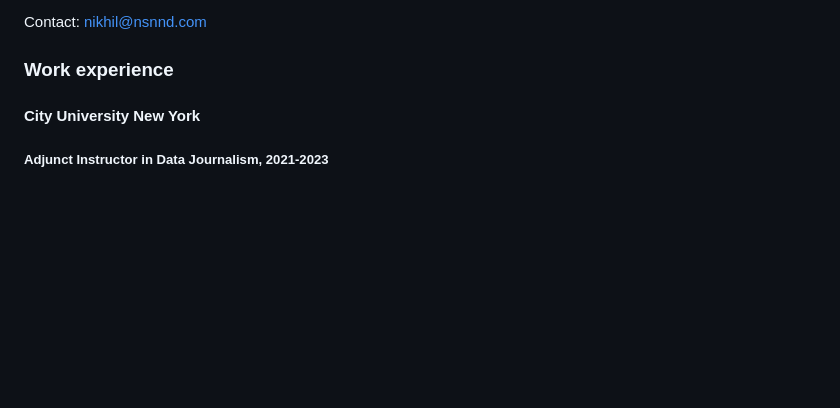
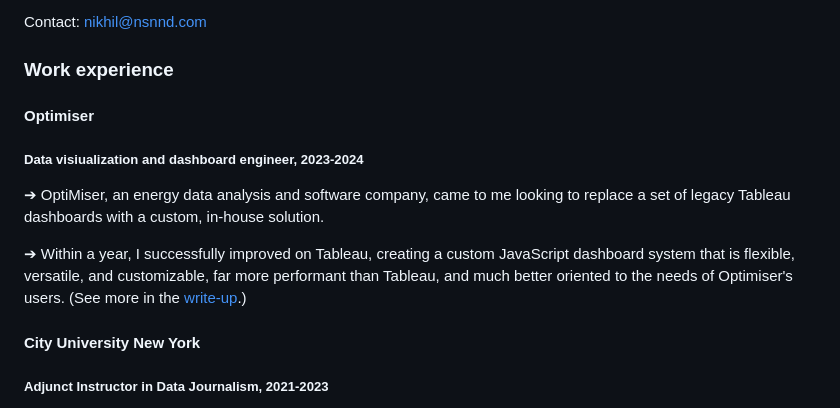
Before and after one commit to nsonnad/otherdimensionalclub, a Markdown page: src/cv.md, the part around the change. GitHub-like rendering; blank space fills up the shorter version.

Commit message:
update cv

```diff
--- a/src/cv.md
+++ b/src/cv.md
@@ -14,6 +14,14 @@ I am a teacher, musician, writer, programmer, and journalist. I have many intere
 Contact: <a href="mailto:nikhil@nsnnd.com">nikhil@nsnnd.com</a>
 
 ### Work experience
+
+#### Optimiser
+
+##### Data visiualization and dashboard engineer, 2023-2024
+
+➔ OptiMiser, an energy data analysis and software company, came to me looking to replace a set of legacy Tableau dashboards with a custom, in-house solution.
+
+➔ Within a year, I successfully improved on Tableau, creating a custom JavaScript dashboard system that is flexible, versatile, and customizable, far more performant than Tableau, and much better oriented to the needs of Optimiser's users. (See more in the [write-up](/notes/flexible,-custom-dashboard-system-developed-for-government-green-energy-monitoring/).)
 
 #### City University New York
 
```
